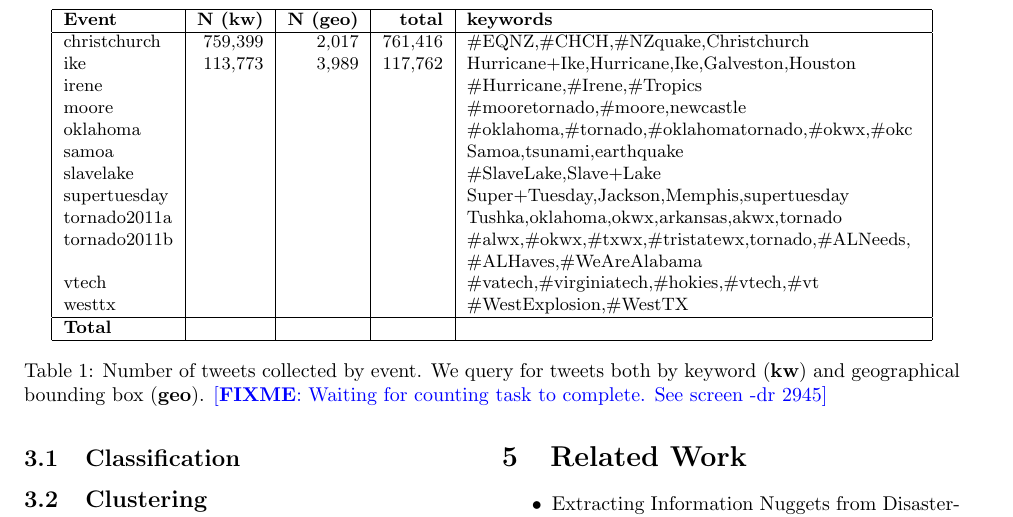
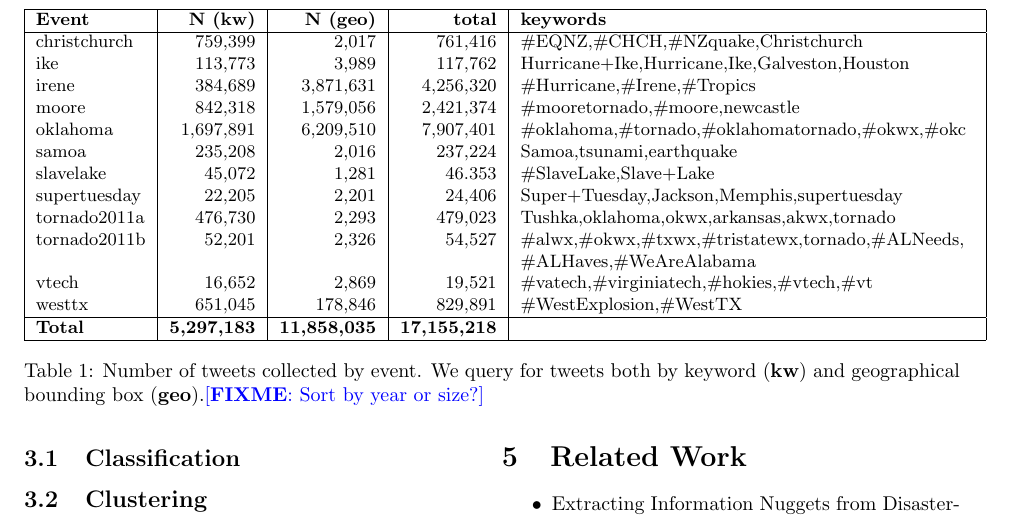
Before and after one commit to dssg/tweedr, a LaTeX document (doc/report/tweedr.tex): part of page 2 of 3, cut so that both start at the same text. Compiled offline with pdfLaTeX.

Commit message:
fill in tweet counts table

```diff
--- a/doc/report/tweedr.tex
+++ b/doc/report/tweedr.tex
@@ -57,23 +57,24 @@ of keywords relevant to a disaster, but we leave this for future work.
 \hline
 christchurch &  759,399  & 2,017       &  761,416    & \#EQNZ,\#CHCH,\#NZquake,Christchurch\\
 ike          &  113,773  & 3,989       &  117,762    & Hurricane+Ike,Hurricane,Ike,Galveston,Houston\\
-irene        &           &             &             & \#Hurricane,\#Irene,\#Tropics\\
-moore        &           &             &             & \#mooretornado,\#moore,newcastle\\
-oklahoma     &           &             &             & \#oklahoma,\#tornado,\#oklahomatornado,\#okwx,\#okc\\
-samoa        &           &             &             & Samoa,tsunami,earthquake\\
-slavelake    &           &             &             & \#SlaveLake,Slave+Lake\\
-supertuesday &           &             &             & Super+Tuesday,Jackson,Memphis,supertuesday\\
-tornado2011a &           &             &             & Tushka,oklahoma,okwx,arkansas,akwx,tornado\\
-tornado2011b &           &             &             & \#alwx,\#okwx,\#txwx,\#tristatewx,tornado,\mbox{\#ALNeeds}, \#ALHaves,\#WeAreAlabama\\
-vtech        &           &             &             & \#vatech,\#virginiatech,\#hokies,\#vtech,\#vt\\
-westtx       &           &             &             & \#WestExplosion,\#WestTX\\
+irene        &  384,689  & 3,871,631   &  4,256,320  & \#Hurricane,\#Irene,\#Tropics\\
+moore        &  842,318  & 1,579,056   &  2,421,374  & \#mooretornado,\#moore,newcastle\\
+oklahoma     & 1,697,891 & 6,209,510   &  7,907,401  & \#oklahoma,\#tornado,\#oklahomatornado,\#okwx,\#okc\\
+samoa        & 235,208   &  2,016      &  237,224    &  Samoa,tsunami,earthquake\\
+slavelake    & 45,072    &  1,281      &  46.353     & \#SlaveLake,Slave+Lake\\
+supertuesday & 22,205    &  2,201      &  24,406     & Super+Tuesday,Jackson,Memphis,supertuesday\\
+tornado2011a & 476,730   &  2,293      &  479,023    & Tushka,oklahoma,okwx,arkansas,akwx,tornado\\
+tornado2011b & 52,201    &  2,326      &  54,527     & \#alwx,\#okwx,\#txwx,\#tristatewx,tornado,\mbox{\#ALNeeds}, \#ALHaves,\#WeAreAlabama\\
+vtech        & 16,652    &  2,869      &  19,521     & \#vatech,\#virginiatech,\#hokies,\#vtech,\#vt\\
+westtx       & 651,045   &  178,846    &  829,891    & \#WestExplosion,\#WestTX\\
 \hline
-{\bf Total}  &           &             &             &\\
+{\bf Total}  & {\bf 5,297,183} & {\bf 11,858,035}  & {\bf 17,155,218}  &\\
 \hline
 \end{tabular}
 \caption{Number of tweets collected by event. We query for tweets both by
-  keyword ({\bf kw}) and geographical bounding box ({\bf geo}). \FIXME{Waiting
-    for counting task to complete. See screen -dr 2945}\label{tab.data_summary}}
+  keyword ({\bf kw}) and geographical bounding box ({\bf geo}).\FIXME{Sort by
+    year or size?}\label{tab.data_summary}}
+% See dssg-twitter-disaster/aron/count_lines.py
 \end{table*}
 
 \subsection{Data Annotation}
```
Also changed, not shown: doc/report/tweedr.pdf.
